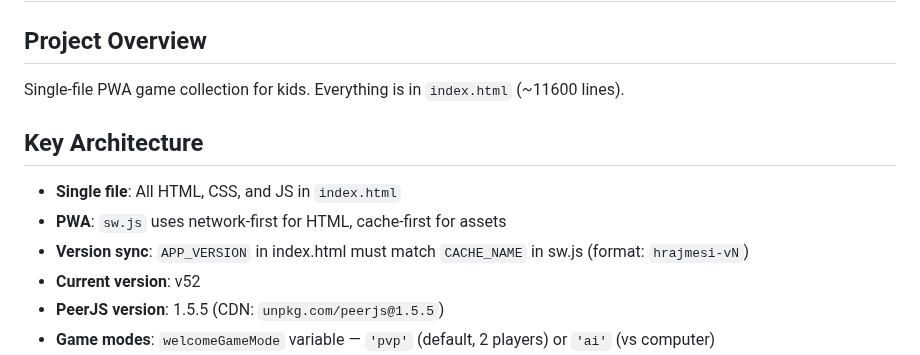
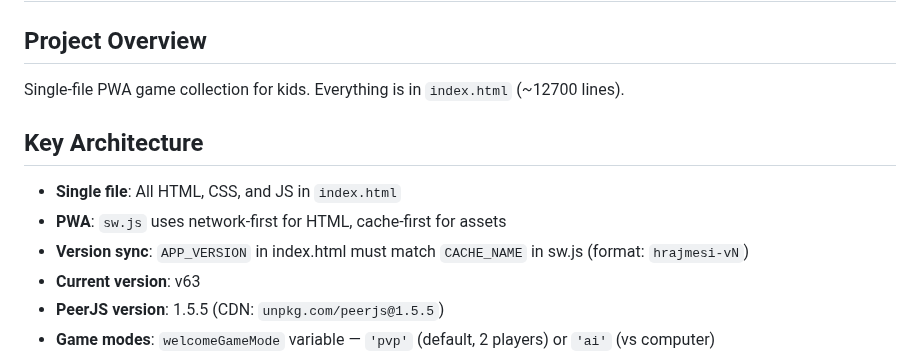
Before and after one commit to DusanOravsky/hry_deti_dusko, a Markdown page: CLAUDE.md, the part around the change. GitHub-like rendering.

```diff
--- a/CLAUDE.md
+++ b/CLAUDE.md
@@ -2,14 +2,14 @@
 
 ## Project Overview
 
-Single-file PWA game collection for kids. Everything is in `index.html` (~11600 lines).
+Single-file PWA game collection for kids. Everything is in `index.html` (~12700 lines).
 
 ## Key Architecture
 
 - **Single file**: All HTML, CSS, and JS in `index.html`
 - **PWA**: `sw.js` uses network-first for HTML, cache-first for assets
 - **Version sync**: `APP_VERSION` in index.html must match `CACHE_NAME` in sw.js (format: `hrajmesi-vN`)
-- **Current version**: v52
+- **Current version**: v63
 - **PeerJS version**: 1.5.5 (CDN: `unpkg.com/peerjs@1.5.5`)
 - **Game modes**: `welcomeGameMode` variable — `'pvp'` (default, 2 players) or `'ai'` (vs computer)
 - **Mobile nav**: 3-level navigation — welcome → game picker → game view
```
Also changed, not shown: README.md (+3 -3 lines).
